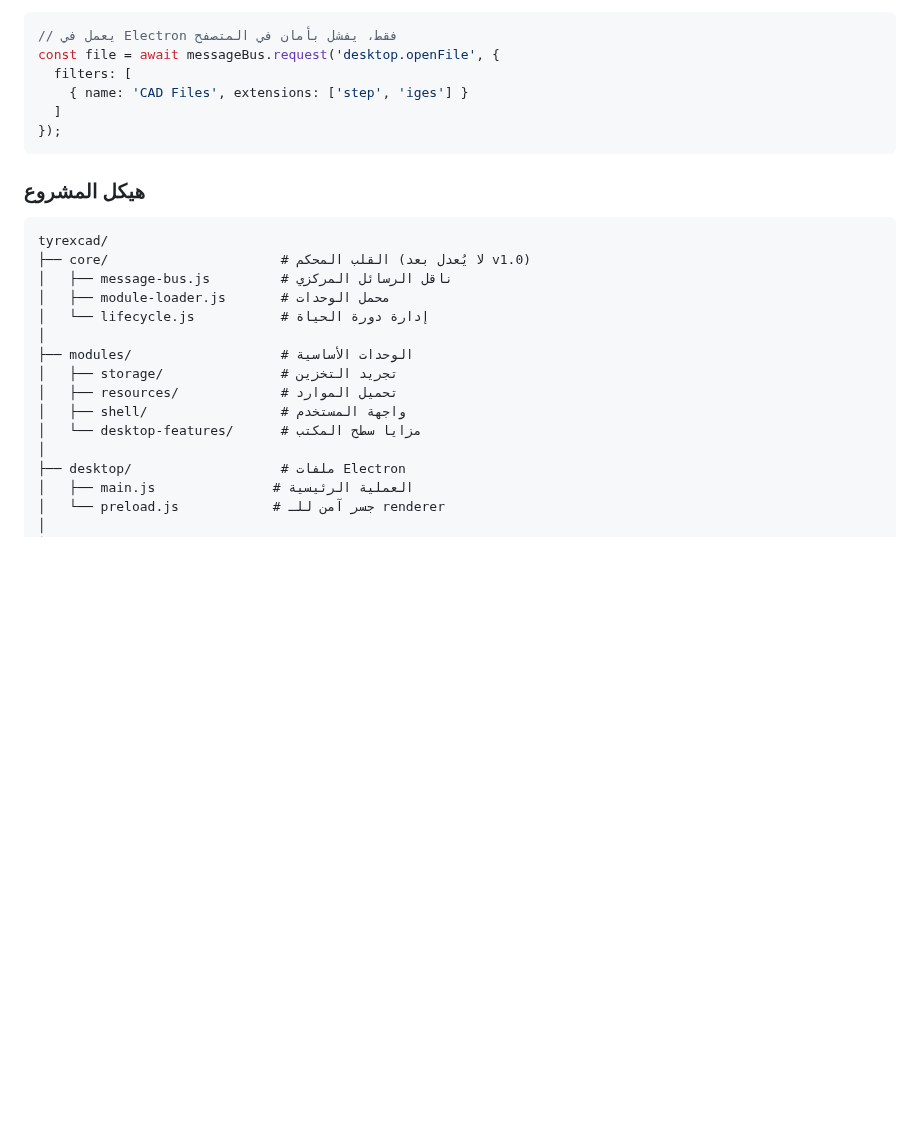
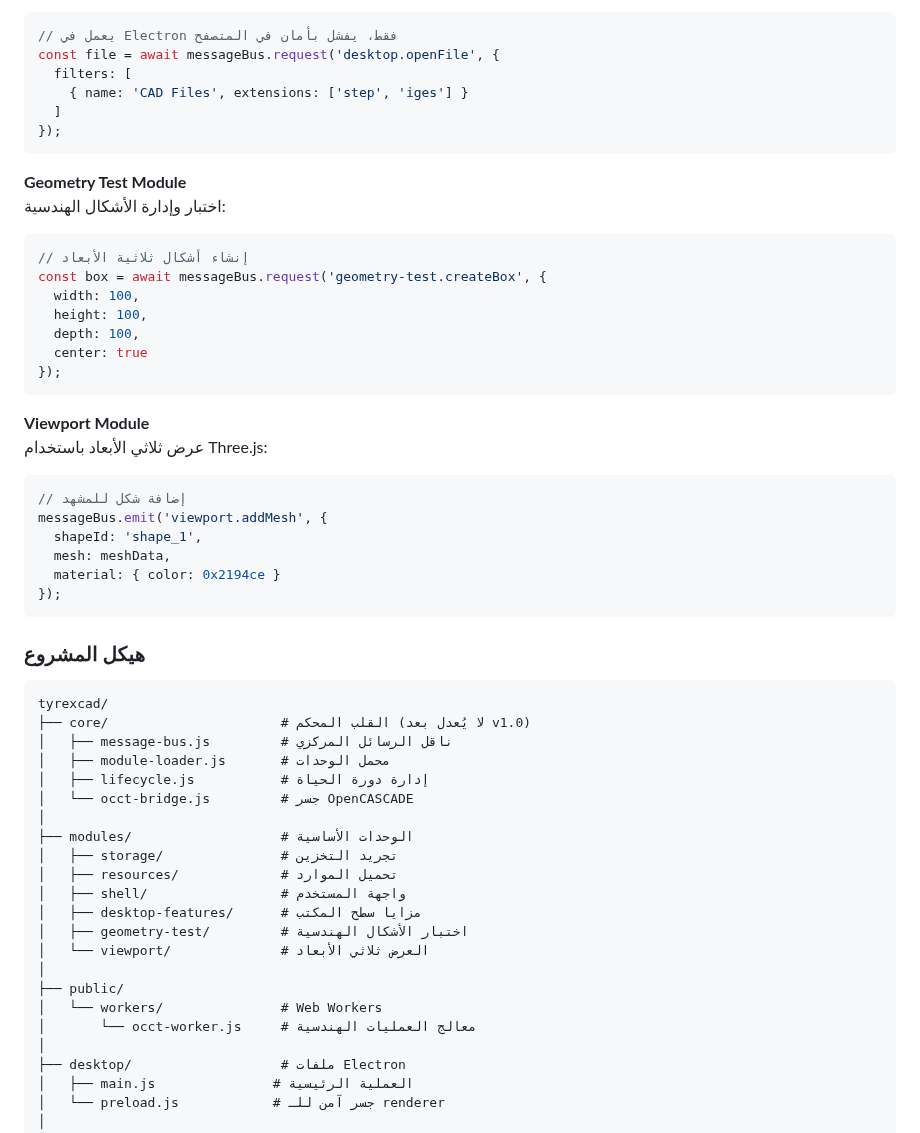
Before and after one commit to ibrahim119-IN/TyrexCad, a Markdown page: README.md, the part around one of its changes. Rendered like a GitHub page; blank space fills up the shorter version.

````diff
--- a/README.md
+++ b/README.md
@@ -190,20 +193,49 @@ const file = await messageBus.request('desktop.openFile', {
 });
 ```
 
+**Geometry Test Module**
+اختبار وإدارة الأشكال الهندسية:
+```javascript
+// إنشاء أشكال ثلاثية الأبعاد
+const box = await messageBus.request('geometry-test.createBox', {
+  width: 100,
+  height: 100,
+  depth: 100,
+  center: true
+});
+```
+
+**Viewport Module**
+عرض ثلاثي الأبعاد باستخدام Three.js:
+```javascript
+// إضافة شكل للمشهد
+messageBus.emit('viewport.addMesh', {
+  shapeId: 'shape_1',
+  mesh: meshData,
+  material: { color: 0x2194ce }
+});
+```
+
 ### هيكل المشروع
-
 ```
 tyrexcad/
 ├── core/                      # القلب المحكم (لا يُعدل بعد v1.0)
 │   ├── message-bus.js         # ناقل الرسائل المركزي
 │   ├── module-loader.js       # محمل الوحدات
-│   └── lifecycle.js           # إدارة دورة الحياة
+│   ├── lifecycle.js           # إدارة دورة الحياة
+│   └── occt-bridge.js         # جسر OpenCASCADE
 │
 ├── modules/                   # الوحدات الأساسية
 │   ├── storage/               # تجريد التخزين
 │   ├── resources/             # تحميل الموارد
 │   ├── shell/                 # واجهة المستخدم
-│   └── desktop-features/      # مزايا سطح المكتب
+│   ├── desktop-features/      # مزايا سطح المكتب
+│   ├── geometry-test/         # اختبار الأشكال الهندسية
+│   └── viewport/              # العرض ثلاثي الأبعاد
+│
+├── public/
+│   └── workers/               # Web Workers
+│       └── occt-worker.js     # معالج العمليات الهندسية
 │
 ├── desktop/                   # ملفات Electron
 │   ├── main.js               # العملية الرئيسية
````
Also changed, not shown: other parts of README.md (+90 -67 lines).
